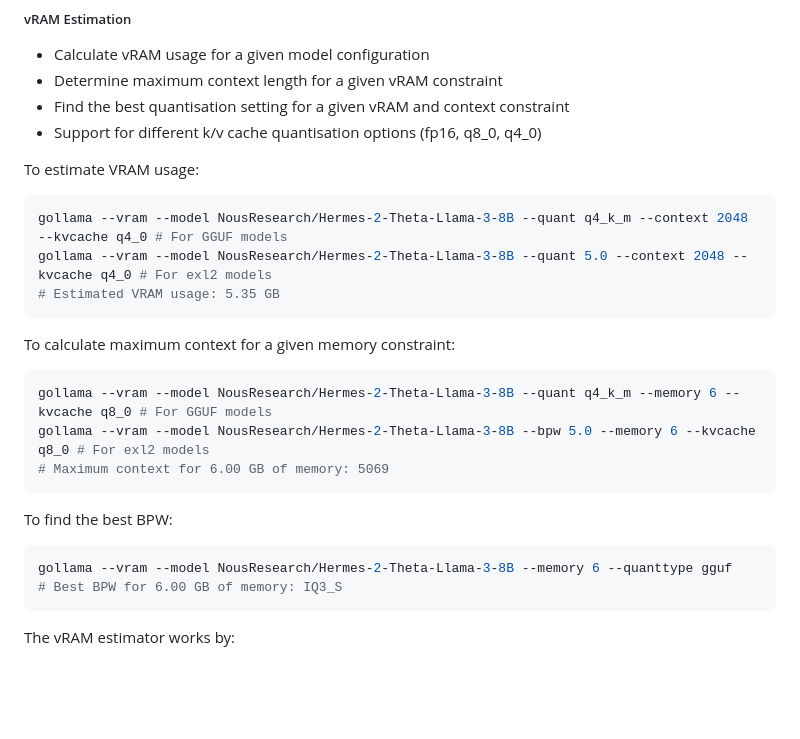
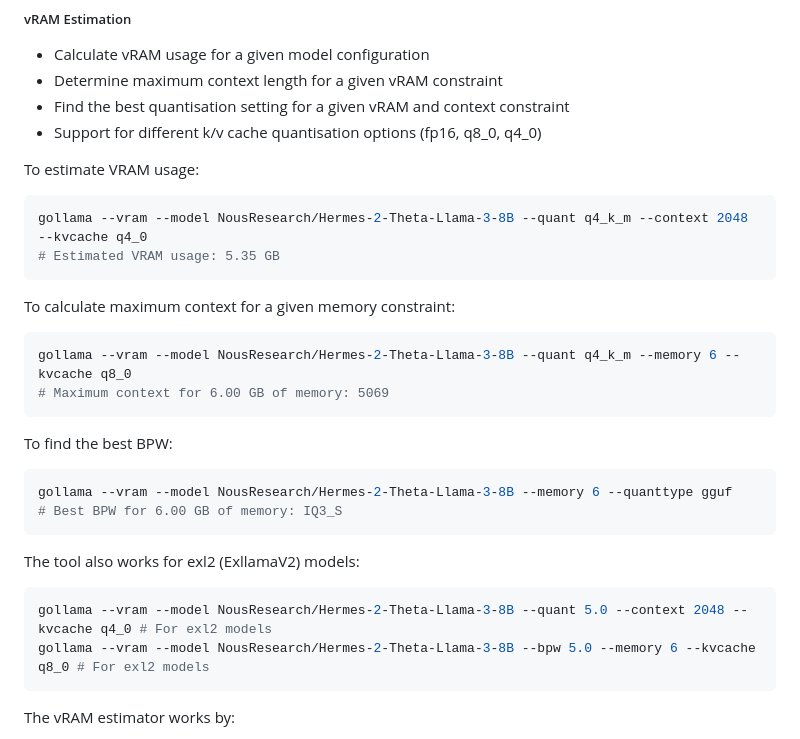
Before and after one commit to sammcj/gollama, a Markdown page: README.md, the part around the change. GitHub-like rendering; blank space fills up the shorter version.

Commit message:
feat: vram estimator [skip-ci]

````diff
--- a/README.md
+++ b/README.md
@@ -175,16 +175,14 @@ gollama -s 'my-model&instruct' # returns models that contain both 'my-model' and
 To estimate VRAM usage:
 
 ```shell
-gollama --vram --model NousResearch/Hermes-2-Theta-Llama-3-8B --quant q4_k_m --context 2048 --kvcache q4_0 # For GGUF models
-gollama --vram --model NousResearch/Hermes-2-Theta-Llama-3-8B --quant 5.0 --context 2048 --kvcache q4_0 # For exl2 models
+gollama --vram --model NousResearch/Hermes-2-Theta-Llama-3-8B --quant q4_k_m --context 2048 --kvcache q4_0
 # Estimated VRAM usage: 5.35 GB
 ```
 
 To calculate maximum context for a given memory constraint:
 
 ```shell
-gollama --vram --model NousResearch/Hermes-2-Theta-Llama-3-8B --quant q4_k_m --memory 6 --kvcache q8_0 # For GGUF models
-gollama --vram --model NousResearch/Hermes-2-Theta-Llama-3-8B --bpw 5.0 --memory 6 --kvcache q8_0 # For exl2 models
+gollama --vram --model NousResearch/Hermes-2-Theta-Llama-3-8B --quant q4_k_m --memory 6 --kvcache q8_0
 # Maximum context for 6.00 GB of memory: 5069
 ```
 
@@ -193,6 +191,13 @@ To find the best BPW:
 ```shell
 gollama --vram --model NousResearch/Hermes-2-Theta-Llama-3-8B --memory 6 --quanttype gguf
 # Best BPW for 6.00 GB of memory: IQ3_S
+```
+
+The tool also works for exl2 (ExllamaV2) models:
+
+```shell
+gollama --vram --model NousResearch/Hermes-2-Theta-Llama-3-8B --quant 5.0 --context 2048 --kvcache q4_0 # For exl2 models
+gollama --vram --model NousResearch/Hermes-2-Theta-Llama-3-8B --bpw 5.0 --memory 6 --kvcache q8_0 # For exl2 models
 ```
 
 The vRAM estimator works by:
````
